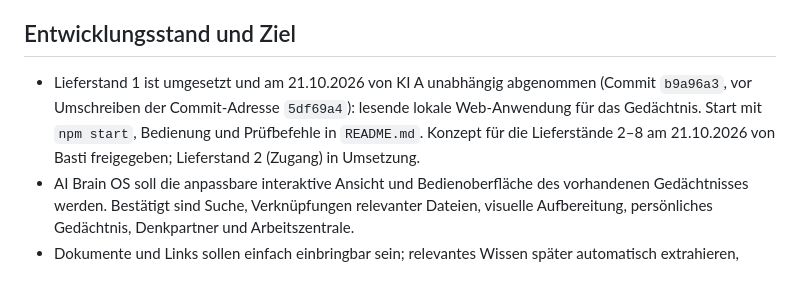
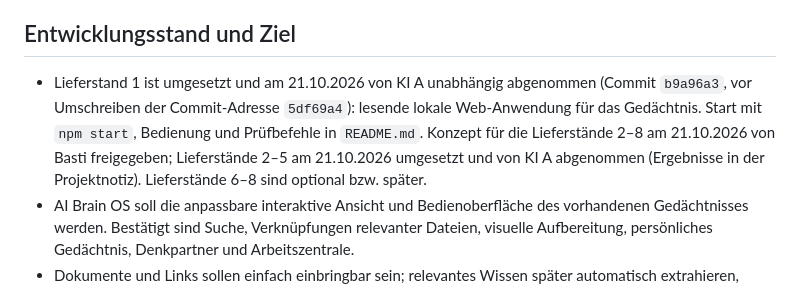
Before and after one commit to BastiiSP/ai-brain-os, a Markdown page: AGENTS.md, the part around the change. Rendered like a GitHub page.

Commit message:
Anweisungen: Lieferstände 2–5 abgenommen
Co-Authored-By: Claude Opus 5.5 <noreply@anthropic.com>

```diff
--- a/AGENTS.md
+++ b/AGENTS.md
@@ -5,7 +5,7 @@ Die gemeinsamen Regeln einschließlich KI-Rollen stehen im übergeordneten `../A
 
 ## Entwicklungsstand und Ziel
 
-- Lieferstand 1 ist umgesetzt und am 21.10.2026 von KI A unabhängig abgenommen (Commit `b9a96a3`, vor Umschreiben der Commit-Adresse `5df69a4`): lesende lokale Web-Anwendung für das Gedächtnis. Start mit `npm start`, Bedienung und Prüfbefehle in `README.md`. Konzept für die Lieferstände 2–8 am 21.10.2026 von Basti freigegeben; Lieferstand 2 (Zugang) in Umsetzung.
+- Lieferstand 1 ist umgesetzt und am 21.10.2026 von KI A unabhängig abgenommen (Commit `b9a96a3`, vor Umschreiben der Commit-Adresse `5df69a4`): lesende lokale Web-Anwendung für das Gedächtnis. Start mit `npm start`, Bedienung und Prüfbefehle in `README.md`. Konzept für die Lieferstände 2–8 am 21.10.2026 von Basti freigegeben; Lieferstände 2–5 am 21.10.2026 umgesetzt und von KI A abgenommen (Ergebnisse in der Projektnotiz). Lieferstände 6–8 sind optional bzw. später.
 - AI Brain OS soll die anpassbare interaktive Ansicht und Bedienoberfläche des vorhandenen Gedächtnisses werden. Bestätigt sind Suche, Verknüpfungen relevanter Dateien, visuelle Aufbereitung, persönliches Gedächtnis, Denkpartner und Arbeitszentrale.
 - Dokumente und Links sollen einfach einbringbar sein; relevantes Wissen später automatisch extrahieren, einordnen und mit vorhandenen Inhalten verknüpfen. Ein gezielter Wissenschat ist vorgesehen.
 - Für Lieferstand 1 von KI A gewählt: lokale Web-Anwendung mit Node.js-LTS und TypeScript, Server nur an `127.0.0.1`, Index nur im Arbeitsspeicher; Begründung in der Projektnotiz. Oberfläche, Verarbeitungsablauf und Architektur späterer Lieferstände sowie die Anbindung von ChatGPT, Codex, Claude und Claude Code sind offen. Keine eingerichtete Verbindung unterstellen.
```
Also changed, not shown: CLAUDE.md (+1 -1 lines).
